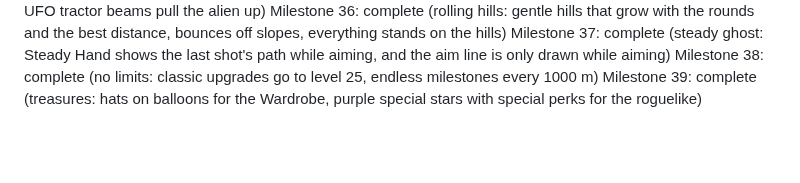
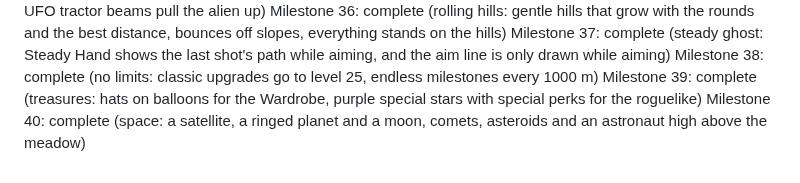
Before and after one commit to brueland/AI-Slingshot-Slop, a Markdown page: docs/PROGRESS.md, the part around the change. GitHub-like rendering; blank space fills up the shorter version.

```diff
--- a/docs/PROGRESS.md
+++ b/docs/PROGRESS.md
@@ -41,3 +41,4 @@ Milestone 36: complete (rolling hills: gentle hills that grow with the rounds an
 Milestone 37: complete (steady ghost: Steady Hand shows the last shot's path while aiming, and the aim line is only drawn while aiming)
 Milestone 38: complete (no limits: classic upgrades go to level 25, endless milestones every 1000 m)
 Milestone 39: complete (treasures: hats on balloons for the Wardrobe, purple special stars with special perks for the roguelike)
+Milestone 40: complete (space: a satellite, a ringed planet and a moon, comets, asteroids and an astronaut high above the meadow)
```
